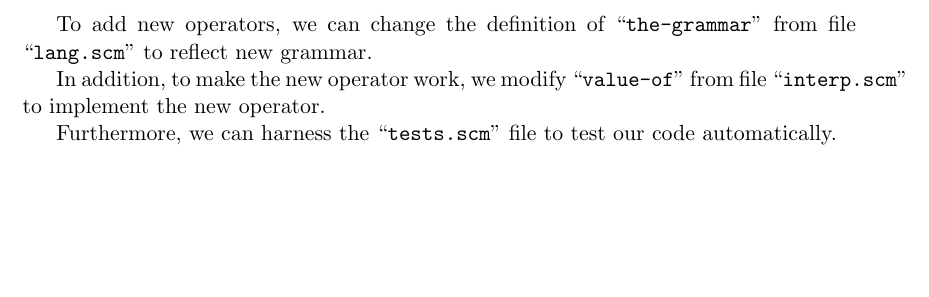
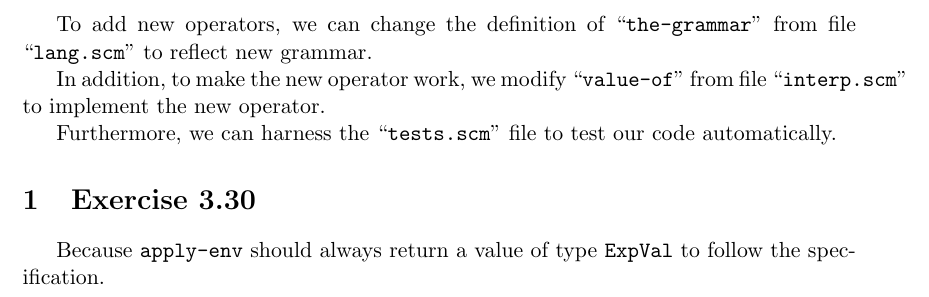
Before and after one commit to Javran/Thinking-dumps, a LaTeX problem sheet (eopl/exercise-answers.tex, which reads eopl/ch3/ex-3.30.tex): part of page 10 of 10, cut so that both start at the same text, the shorter picture padded with empty space. Compiled offline with pdfLaTeX.

Commit message:
ex 3.30 - done

```diff
--- /dev/null
+++ b/eopl/ch3/ex-3.30.tex
@@ -0,0 +1,4 @@
+\section{Exercise 3.30}
+
+Because \texttt{apply-env} should always return a value of type
+\texttt{ExpVal} to follow the specification.
--- a/eopl/exercise-answers.tex
+++ b/eopl/exercise-answers.tex
@@ -41,7 +41,6 @@ Essentials of Programming Languages \\
 \MyAns{3}{4}
 \MyAns{3}{5}
 \MyAns{3}{11}
-
-% missing: \input{./ex-3.5.tex}
+\MyAns{3}{30}
 
 \end{document}
```
